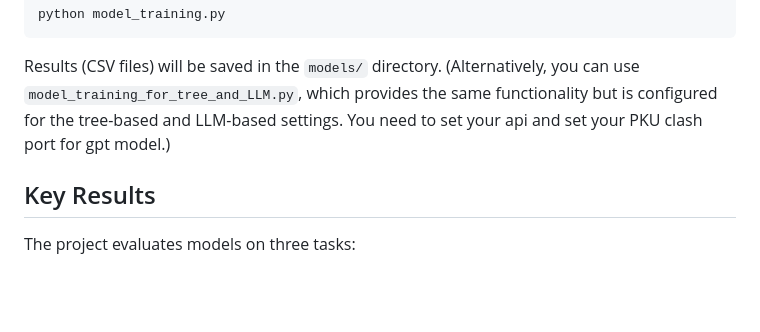
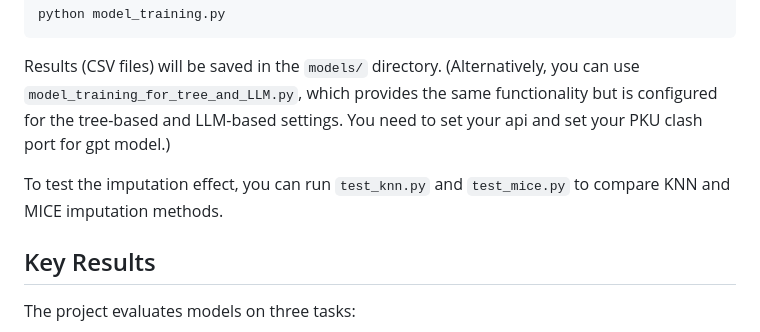
Before and after one commit to VincentWangzt/StatLearn, a Markdown page: README.md, the part around the change. Rendered like a GitHub page; blank space fills up the shorter version.

```diff
--- a/README.md
+++ b/README.md
@@ -63,6 +63,8 @@ python model_training.py
 Results (CSV files) will be saved in the `models/` directory.
 (Alternatively, you can use `model_training_for_tree_and_LLM.py`, which provides the same functionality but is configured for the tree-based and LLM-based settings. You need to set your api and set your PKU clash port for gpt model.)
 
+To test the imputation effect, you can run `test_knn.py` and `test_mice.py` to compare KNN and MICE imputation methods.
+
 ## Key Results
 The project evaluates models on three tasks:
 1.  **Diagnosis:** Appendicitis vs. No Appendicitis
```
